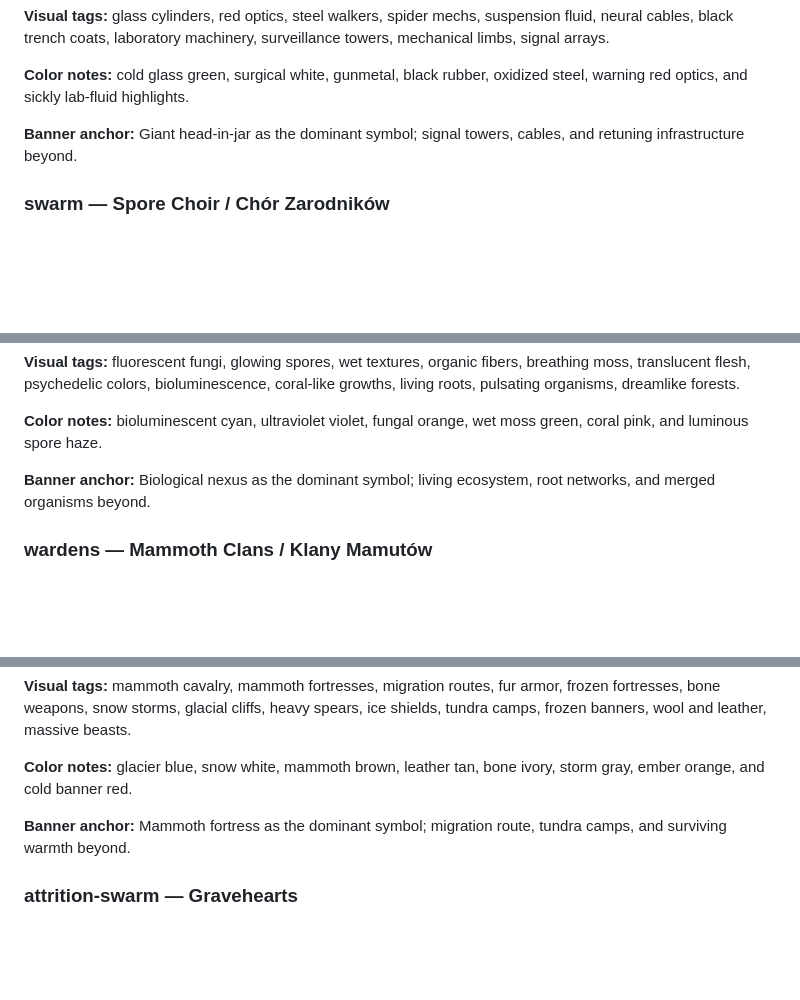
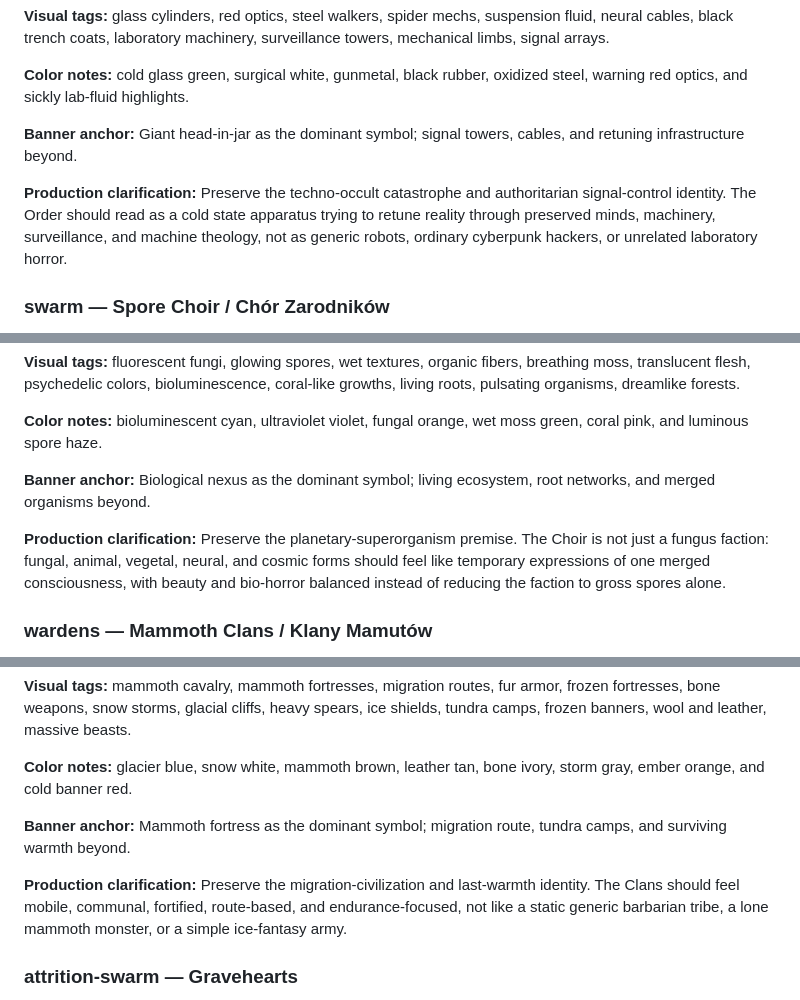
Before and after one commit to lukaszpeciak91-sys/Gridfall-Tactics, a Markdown page: docs/art/frozen-art-bible.md, 3 parts joined by grey strips. Drawn GitHub-style; blank space fills up the shorter version.

```diff
--- a/docs/art/frozen-art-bible.md
+++ b/docs/art/frozen-art-bible.md
@@ -190,6 +205,8 @@ These six visual identities map onto the six current base gameplay factions. Pre
 **Color notes:** cold glass green, surgical white, gunmetal, black rubber, oxidized steel, warning red optics, and sickly lab-fluid highlights.
 
 **Banner anchor:** Giant head-in-jar as the dominant symbol; signal towers, cables, and retuning infrastructure beyond.
+
+**Production clarification:** Preserve the techno-occult catastrophe and authoritarian signal-control identity. The Order should read as a cold state apparatus trying to retune reality through preserved minds, machinery, surveillance, and machine theology, not as generic robots, ordinary cyberpunk hackers, or unrelated laboratory horror.
 
 ### swarm — Spore Choir / Chór Zarodników
 
@@ -203,6 +220,8 @@ These six visual identities map onto the six current base gameplay factions. Pre
 
 **Banner anchor:** Biological nexus as the dominant symbol; living ecosystem, root networks, and merged organisms beyond.
 
+**Production clarification:** Preserve the planetary-superorganism premise. The Choir is not just a fungus faction: fungal, animal, vegetal, neural, and cosmic forms should feel like temporary expressions of one merged consciousness, with beauty and bio-horror balanced instead of reducing the faction to gross spores alone.
+
 ### wardens — Mammoth Clans / Klany Mamutów
 
 **Core identity:** A mammoth migration civilization surviving an eternal ice age. They are the last warmth against the cosmic Frost: disciplined, mobile, fortified, and built around routes, herds, fire, memory, and collective endurance.
@@ -215,6 +234,8 @@ These six visual identities map onto the six current base gameplay factions. Pre
 
 **Banner anchor:** Mammoth fortress as the dominant symbol; migration route, tundra camps, and surviving warmth beyond.
 
+**Production clarification:** Preserve the migration-civilization and last-warmth identity. The Clans should feel mobile, communal, fortified, route-based, and endurance-focused, not like a static generic barbarian tribe, a lone mammoth monster, or a simple ice-fantasy army.
+
 ### attrition-swarm — Gravehearts
 
 **Core identity:** Humanity trapped after New Year's Eve 1999. The faction is civilization-wide confusion, memory decay, and endless repetition rather than necromancy: parties, funerals, romances, dances, processions, and civic rituals continue because nobody remembers how to stop or what they originally meant.
```
Also changed, not shown: other parts of docs/art/frozen-art-bible.md (+17 -0 lines).
